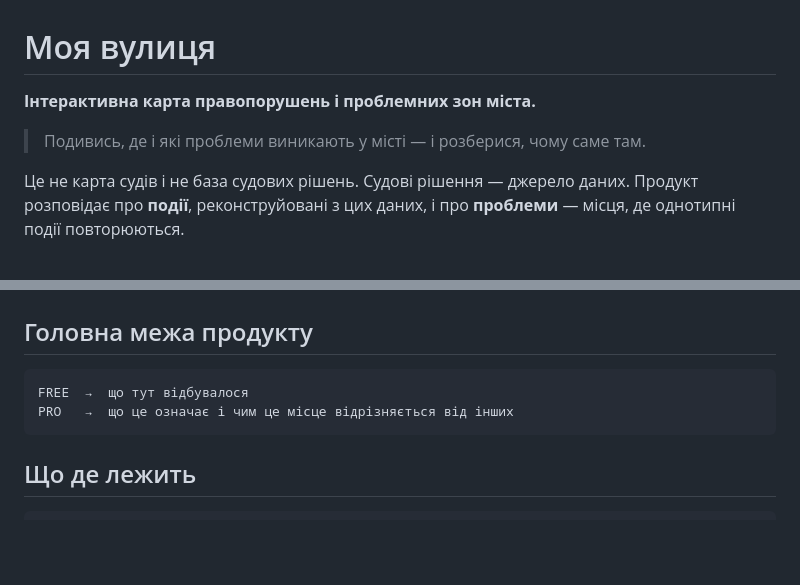
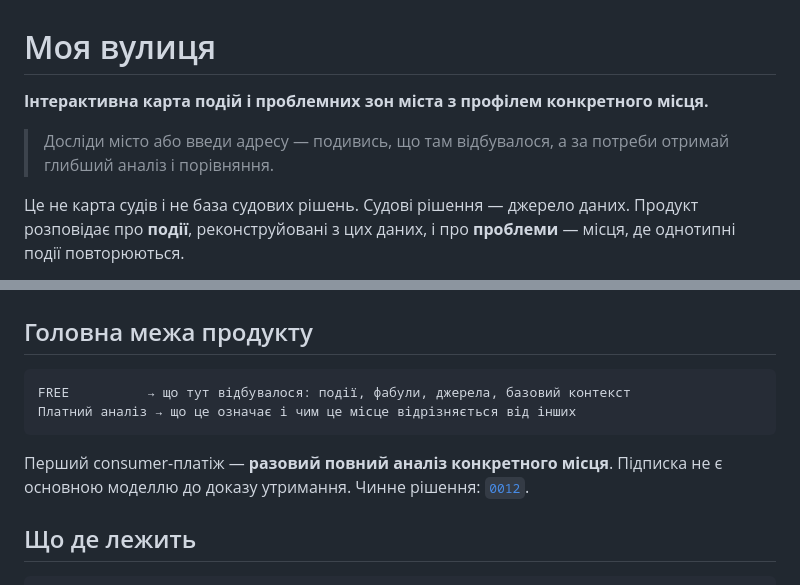
Before and after one commit to Andriithis/moya-vulytsya, a Markdown page: README.md, 2 parts joined by grey strips. Drawn GitHub-style; blank space fills up the shorter version.

Commit message:
docs: оновити README під address-first продукт

````diff
--- a/README.md
+++ b/README.md
@@ -1,8 +1,8 @@
 # Моя вулиця
 
-**Інтерактивна карта правопорушень і проблемних зон міста.**
+**Інтерактивна карта подій і проблемних зон міста з профілем конкретного місця.**
 
-> Подивись, де і які проблеми виникають у місті — і розберися, чому саме там.
+> Досліди місто або введи адресу — подивись, що там відбувалося, а за потреби отримай глибший аналіз і порівняння.
 
 Це не карта судів і не база судових рішень. Судові рішення — джерело даних.
 Продукт розповідає про **події**, реконструйовані з цих даних, і про **проблеми** —
@@ -33,9 +33,13 @@
 ## Головна межа продукту
 
 ```
-FREE  →  що тут відбувалося
-PRO   →  що це означає і чим це місце відрізняється від інших
+FREE          → що тут відбувалося: події, фабули, джерела, базовий контекст
+Платний аналіз → що це означає і чим це місце відрізняється від інших
 ```
+
+Перший consumer-платіж — **разовий повний аналіз конкретного місця**.
+Підписка не є основною моделлю до доказу утримання. Чинне рішення:
+[`0012`](docs/rishennya/0012-adresa-first-monetyzatsiya.md).
 
 ## Що де лежить
 
````
